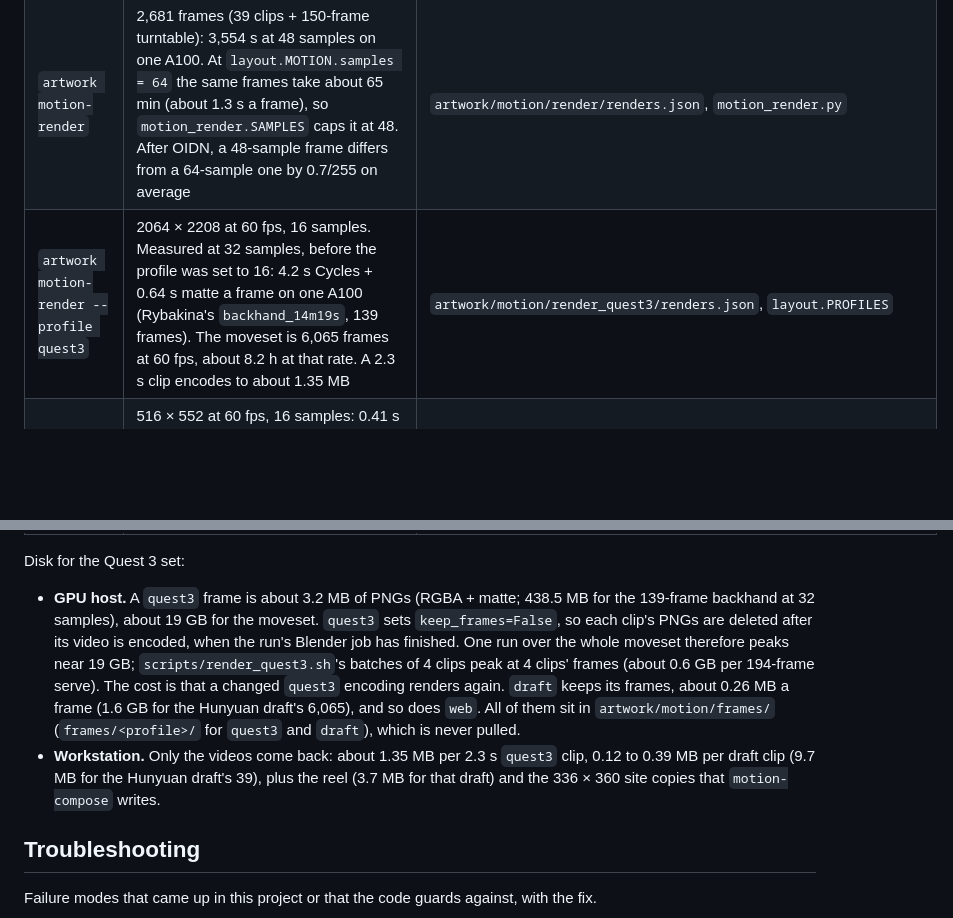
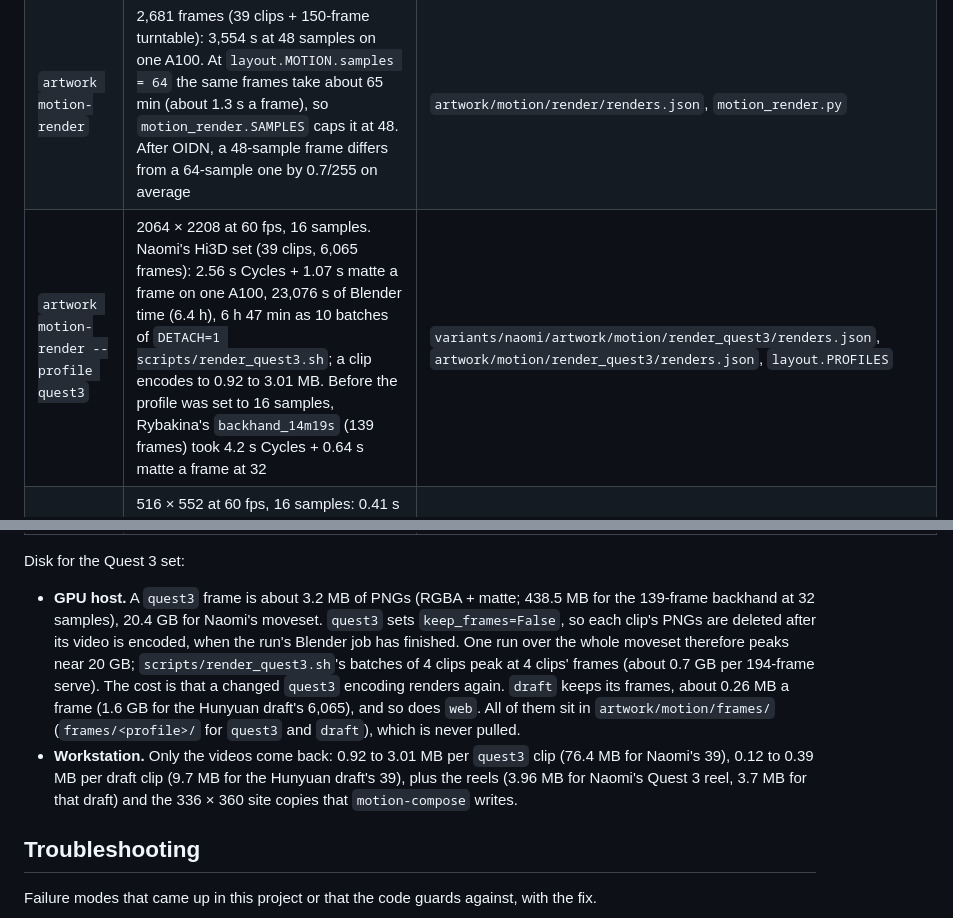
Before and after one commit to PhungVanDuy/tennis, a Markdown page: docs/setup.md, 2 parts joined by grey strips. GitHub-like rendering; blank space fills up the shorter version.

```diff
--- a/docs/setup.md
+++ b/docs/setup.md
@@ -380,21 +380,21 @@ anywhere in the repository.
 | `artwork render` | 13.7 s Cycles for the hero figure at 128 samples on the A100 | `artwork/renders/blender.json` |
 | `artwork paint` | 33–66 s per GPT Image call (median 46 s): 11 calls (13 samples, since the strict retry asks for 3) for 10 figures, 4 in parallel | `artwork/painted/paint.json` |
 | `artwork motion-render` | 2,681 frames (39 clips + 150-frame turntable): 3,554 s at 48 samples on one A100. At `layout.MOTION.samples = 64` the same frames take about 65 min (about 1.3 s a frame), so `motion_render.SAMPLES` caps it at 48. After OIDN, a 48-sample frame differs from a 64-sample one by 0.7/255 on average | `artwork/motion/render/renders.json`, `motion_render.py` |
-| `artwork motion-render --profile quest3` | 2064 × 2208 at 60 fps, 16 samples. Measured at 32 samples, before the profile was set to 16: 4.2 s Cycles + 0.64 s matte a frame on one A100 (Rybakina's `backhand_14m19s`, 139 frames). The moveset is 6,065 frames at 60 fps, about 8.2 h at that rate. A 2.3 s clip encodes to about 1.35 MB | `artwork/motion/render_quest3/renders.json`, `layout.PROFILES` |
+| `artwork motion-render --profile quest3` | 2064 × 2208 at 60 fps, 16 samples. Naomi's Hi3D set (39 clips, 6,065 frames): 2.56 s Cycles + 1.07 s matte a frame on one A100, 23,076 s of Blender time (6.4 h), 6 h 47 min as 10 batches of `DETACH=1 scripts/render_quest3.sh`; a clip encodes to 0.92 to 3.01 MB. Before the profile was set to 16 samples, Rybakina's `backhand_14m19s` (139 frames) took 4.2 s Cycles + 0.64 s matte a frame at 32 | `variants/naomi/artwork/motion/render_quest3/renders.json`, `artwork/motion/render_quest3/renders.json`, `layout.PROFILES` |
 | `artwork motion-render --profile draft` | 516 × 552 at 60 fps, 16 samples: 0.41 s Cycles + 0.05 s matte a frame on the same clip, about 47 min for the moveset. Naomi's full draft on the earlier Hunyuan character (39 clips, 6,065 frames) took 4,240 s of Blender time (about 71 min): 0.53 s + 0.09 s a frame and about 12 s of setup per clip | `artwork/motion/render_draft/renders.json`, `archive/naomi_hunyuan/artwork/motion/render_draft/renders.json` |
 | `artwork motion-paint` | Bernini-R takes about 10 min a clip, 8 clips in flight (`WORKERS`). List price `VIDEO_PRICE_USD_S = 0.08` per output second: the 39 clips go out as 2,615 frames (each padded to 4k+1), 104.6 s, about USD 8.4 for the video model alone. The frame-0 repaints and BiRefNet matting cost extra, and a clip whose anchor fails costs no video call. Per-clip `cost_usd` and the total go to `artwork/motion/painted/paint.json` | `motion_paint.py` |
 
 Disk for the Quest 3 set:
 
 - **GPU host.** A `quest3` frame is about 3.2 MB of PNGs (RGBA + matte; 438.5 MB for the 139-frame backhand at 32 samples),
-  about 19 GB for the moveset. `quest3` sets `keep_frames=False`, so each clip's PNGs are deleted after its video
-  is encoded, when the run's Blender job has finished. One run over the whole moveset therefore peaks near 19 GB;
-  `scripts/render_quest3.sh`'s batches of 4 clips peak at 4 clips' frames (about 0.6 GB per 194-frame serve). The
+  20.4 GB for Naomi's moveset. `quest3` sets `keep_frames=False`, so each clip's PNGs are deleted after its video
+  is encoded, when the run's Blender job has finished. One run over the whole moveset therefore peaks near 20 GB;
+  `scripts/render_quest3.sh`'s batches of 4 clips peak at 4 clips' frames (about 0.7 GB per 194-frame serve). The
   cost is that a changed `quest3` encoding renders again.
   `draft` keeps its frames, about 0.26 MB a frame (1.6 GB for the Hunyuan draft's 6,065), and so does `web`. All of them sit
   in `artwork/motion/frames/` (`frames/<profile>/` for `quest3` and `draft`), which is never pulled.
-- **Workstation.** Only the videos come back: about 1.35 MB per 2.3 s `quest3` clip, 0.12 to 0.39 MB per draft
-  clip (9.7 MB for the Hunyuan draft's 39), plus the reel (3.7 MB for that draft) and the 336 × 360 site copies that
+- **Workstation.** Only the videos come back: 0.92 to 3.01 MB per `quest3` clip (76.4 MB for Naomi's 39), 0.12 to 0.39 MB per draft
+  clip (9.7 MB for the Hunyuan draft's 39), plus the reels (3.96 MB for Naomi's Quest 3 reel, 3.7 MB for that draft) and the 336 × 360 site copies that
   `motion-compose` writes.
 
 ## Troubleshooting
```
Also changed, not shown: README.md (+1 -1 lines), docs/artwork.md (+8 -4 lines).
